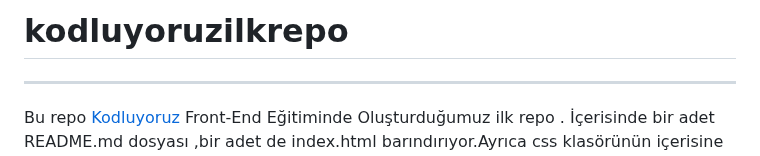
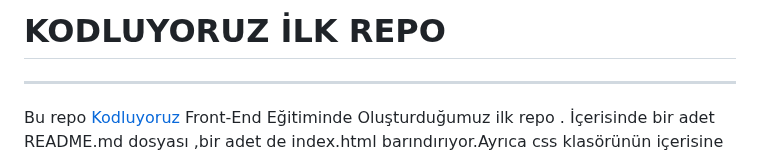
Before and after one commit to bilalimakin/kodluyoruzilkrepo, a Markdown page: README.md, the part around the change. GitHub-like rendering.

```diff
--- a/README.md
+++ b/README.md
@@ -1,4 +1,4 @@
-# kodluyoruzilkrepo
+# KODLUYORUZ İLK REPO
 ---
 Bu repo [ Kodluyoruz ](https://kodluyoruz.org) Front-End Eğitiminde Oluşturduğumuz ilk repo . İçerisinde bir adet README.md dosyası ,bir adet de index.html barındırıyor.Ayrıca css klasörünün içerisine bir adet style.css ve img klasörünün içerisine bir adet projeresmi.PNG dosyası barındırıyor.
 
```
